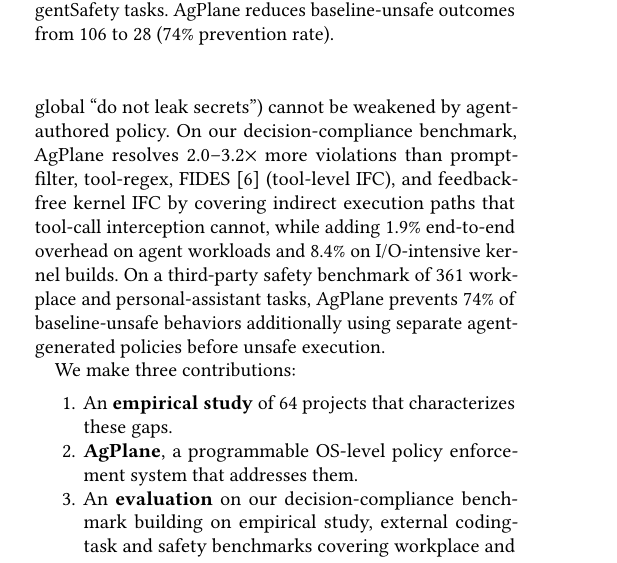
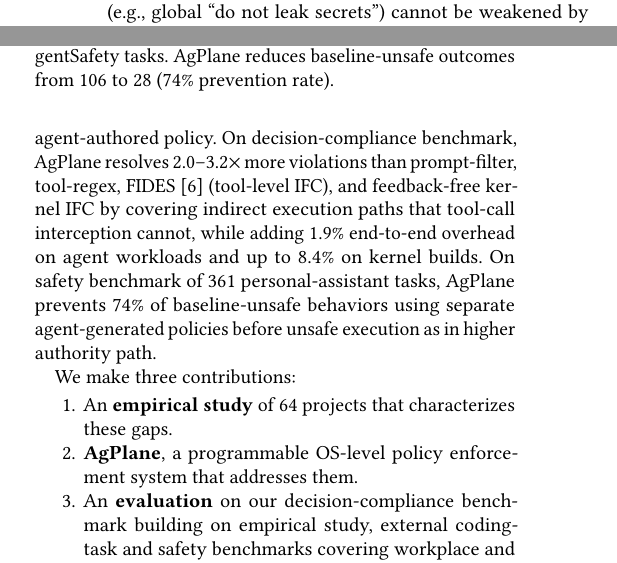
Before and after one commit to yunwei37/actplane-atc, a LaTeX paper (extended-abstract.tex): part of one column of page 2 of 3 before the commit and two parts of the columns of page 2 of 3 after it, the two joined at a grey line, cut so that both start at the same text. Compiled offline with pdfLaTeX.

Commit message:
Refine language and update figures in extended abstract, main, and design sections for clarity and improved descriptions of policy compliance and performance metrics.

```diff
--- a/extended-abstract.tex
+++ b/extended-abstract.tex
@@ -147,15 +147,19 @@
 termination). A layered authority model ensures that higher-authority
 rules (e.g., global ``do not leak secrets'') cannot be weakened by
 agent-authored policy.
-On our decision-compliance benchmark,
+On decision-compliance benchmark,
 \sys{} resolves 2.0--3.2$\times$ more violations
-than prompt-filter, tool-regex, FIDES~\cite{costa2025fides} (tool-level IFC), and feedback-free kernel IFC by covering indirect execution paths that tool-call
+than prompt-filter, tool-regex, FIDES~\cite{costa2025fides}
+(tool-level IFC), and feedback-free
+kernel IFC by covering
+indirect execution paths that tool-call
 interception cannot, while
-adding 1.9\% end-to-end overhead on agent workloads and 8.4\% on
-I/O-intensive kernel builds. On a third-party safety benchmark of 361
-workplace and personal-assistant tasks, \sys{} prevents 74\% of
-baseline-unsafe behaviors additionally
-using separate agent-generated policies before unsafe execution.
+adding 1.9\% end-to-end overhead on agent workloads and up to 8.4\% on
+kernel builds. On safety benchmark of 361 personal-assistant tasks,
+\sys{} prevents 74\% of
+baseline-unsafe behaviors
+using separate agent-generated
+policies before unsafe execution as in higher authority path.
 
 \begin{figure}[t]
 \centering
```
Also changed, not shown: main.tex (+1 -2 lines), sections/04-design.tex (+4 -0 lines), extended-abstract.pdf, main.pdf.
